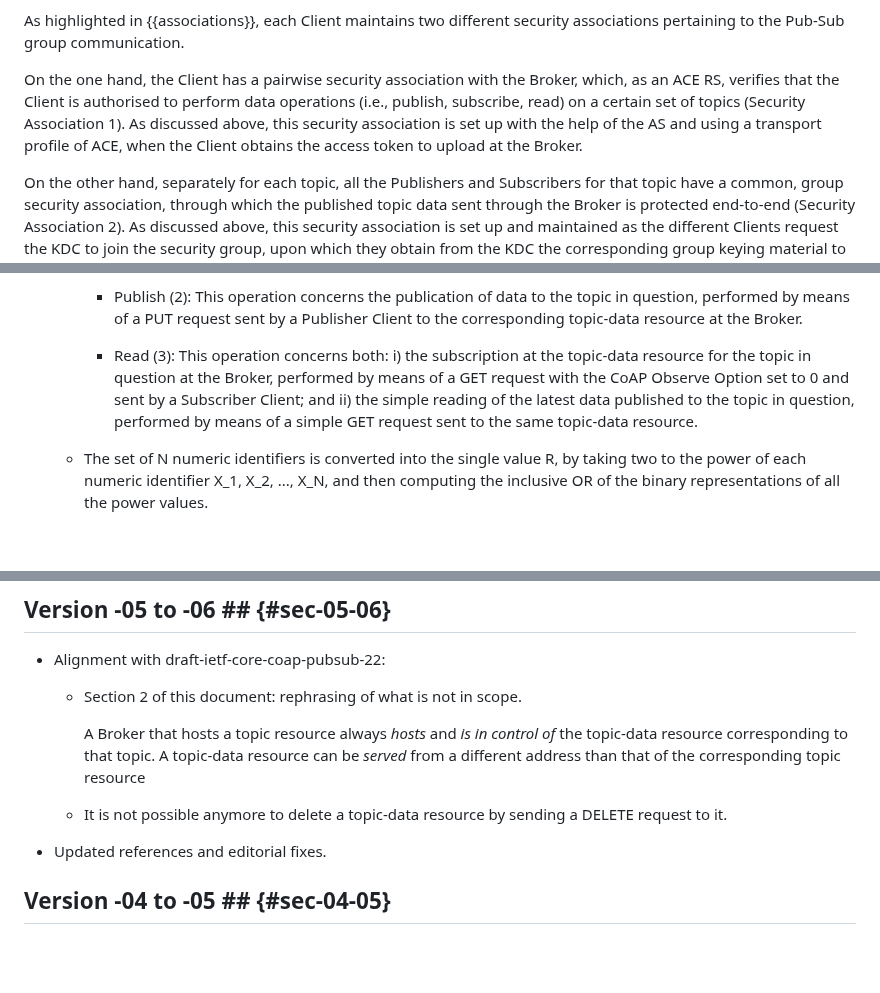
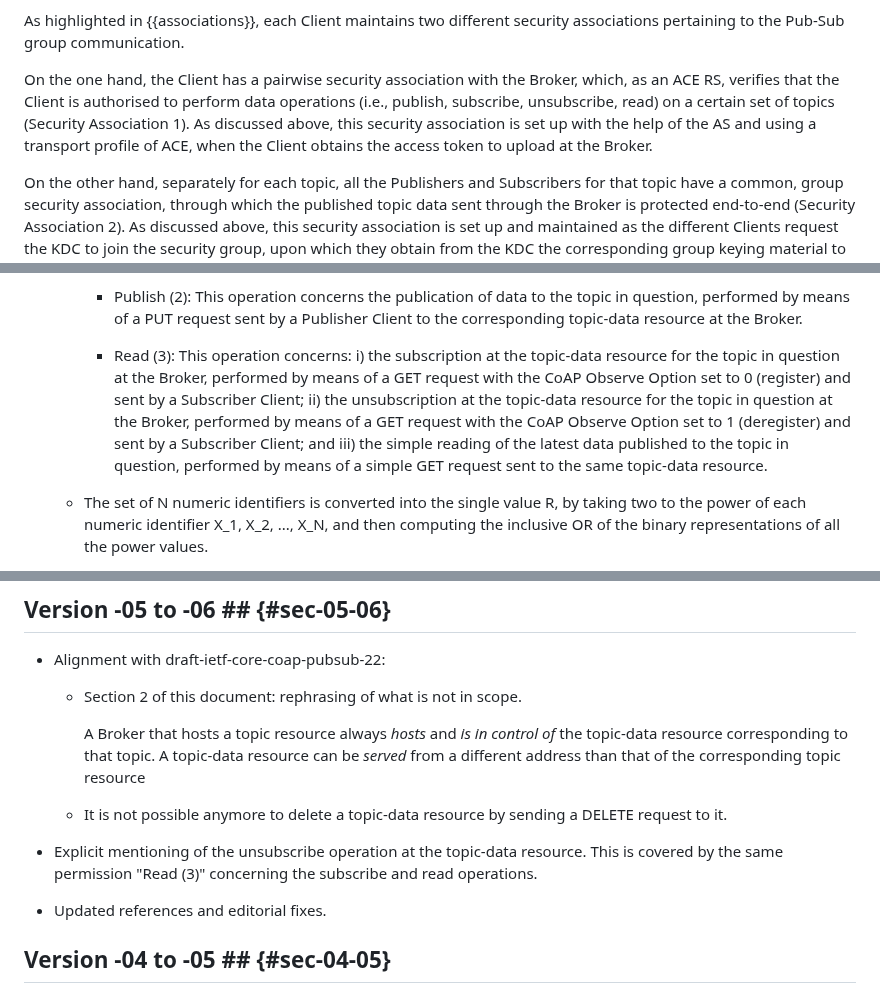
Before and after one commit to ace-wg/pubsub-profile, a Markdown page: draft-ietf-ace-coap-pubsub-profile.md, 3 parts joined by grey strips. GitHub-like rendering; blank space fills up the shorter version.

Commit message:
Explicit mentioning of the unsubscribe operation

```diff
--- a/draft-ietf-ace-coap-pubsub-profile.md
+++ b/draft-ietf-ace-coap-pubsub-profile.md
@@ -278,7 +278,7 @@ However, an anonymous Client is not allowed to access topic resources at the Bro
 
 As highlighted in {{associations}}, each Client maintains two different security associations pertaining to the Pub-Sub group communication.
 
-On the one hand, the Client has a pairwise security association with the Broker, which, as an ACE RS, verifies that the Client is authorised to perform data operations (i.e., publish, subscribe, read) on a certain set of topics (Security Association 1). As discussed above, this security association is set up with the help of the AS and using a transport profile of ACE, when the Client obtains the access token to upload at the Broker.
+On the one hand, the Client has a pairwise security association with the Broker, which, as an ACE RS, verifies that the Client is authorised to perform data operations (i.e., publish, subscribe, unsubscribe, read) on a certain set of topics (Security Association 1). As discussed above, this security association is set up with the help of the AS and using a transport profile of ACE, when the Client obtains the access token to upload at the Broker.
 
 On the other hand, separately for each topic, all the Publishers and Subscribers for that topic have a common, group security association, through which the published topic data sent through the Broker is protected end-to-end (Security Association 2). As discussed above, this security association is set up and maintained as the different Clients request the KDC to join the security group, upon which they obtain from the KDC the corresponding group keying material to use for protecting end-to-end and verifying the content of their Pub-Sub group communication.
 
@@ -467,7 +467,7 @@ More specifically, the following applies when, as defined in this document, a sc
 
       - Publish (2): This operation concerns the publication of data to the topic in question, performed by means of a PUT request sent by a Publisher Client to the corresponding topic-data resource at the Broker.
 
-      - Read (3): This operation concerns both: i) the subscription at the topic-data resource for the topic in question at the Broker, performed by means of a GET request with the CoAP Observe Option set to 0 and sent by a Subscriber Client; and ii) the simple reading of the latest data published to the topic in question, performed by means of a simple GET request sent to the same topic-data resource.
+      - Read (3): This operation concerns: i) the subscription at the topic-data resource for the topic in question at the Broker, performed by means of a GET request with the CoAP Observe Option set to 0 (register) and sent by a Subscriber Client; ii) the unsubscription at the topic-data resource for the topic in question at the Broker, performed by means of a GET request with the CoAP Observe Option set to 1 (deregister) and sent by a Subscriber Client; and iii) the simple reading of the latest data published to the topic in question, performed by means of a simple GET request sent to the same topic-data resource.
 
    * The set of N numeric identifiers is converted into the single value R, by taking two to the power of each numeric identifier X_1, X_2, ..., X_N, and then computing the inclusive OR of the binary representations of all the power values.
 
@@ -1360,6 +1360,8 @@ This section lists how this application profile of ACE addresses the requirement
 
   * It is not possible anymore to delete a topic-data resource by sending a DELETE request to it.
 
+* Explicit mentioning of the unsubscribe operation at the topic-data resource. This is covered by the same permission "Read (3)" concerning the subscribe and read operations.
+
 * Updated references and editorial fixes.
 
 ## Version -04 to -05 ## {#sec-04-05}
```
